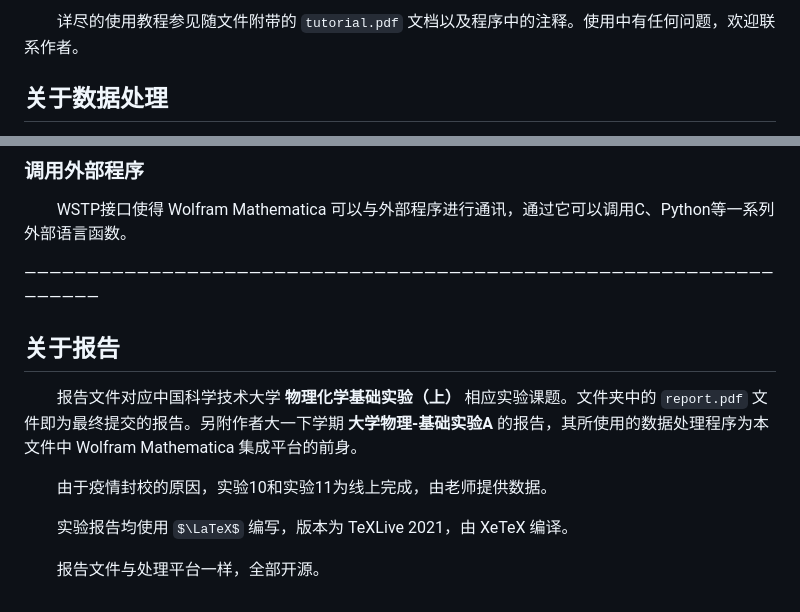
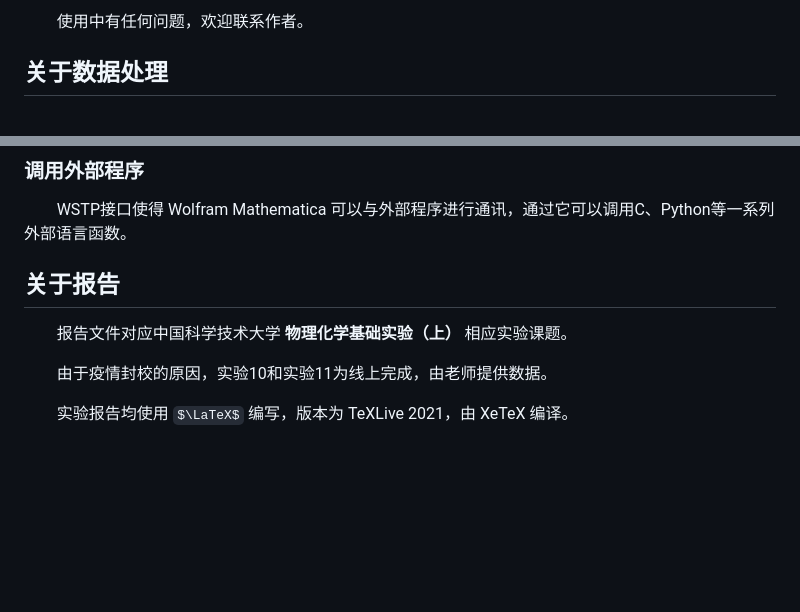
Before and after one commit to Bessgendre/Experiment-of-Physical-Chemistry-I, a Markdown page: README.md, 2 parts joined by grey strips. GitHub-like rendering; some formulas as TeX source; blank space fills up the shorter version.

```diff
--- a/README.md
+++ b/README.md
@@ -74,5 +14,5 @@ aside:
 
-&emsp;&emsp;详尽的使用教程参见随文件附带的 `tutorial.pdf` 文档以及程序中的注释。使用中有任何问题，欢迎联系作者。
+&emsp;&emsp;使用中有任何问题，欢迎联系作者。
 
 ## 关于数据处理
 
@@ -100,19 +40,10 @@ aside:
 
 &emsp;&emsp;WSTP接口使得 Wolfram Mathematica 可以与外部程序进行通讯，通过它可以调用C、Python等一系列外部语言函数。
 
-——————————————————————————————————————————————————————————————————
-
-
 ## 关于报告
 
-&emsp;&emsp;报告文件对应中国科学技术大学 **物理化学基础实验（上）** 相应实验课题。文件夹中的 `report.pdf` 文件即为最终提交的报告。另附作者大一下学期 **大学物理-基础实验A** 的报告，其所使用的数据处理程序为本文件中 Wolfram Mathematica 集成平台的前身。
+&emsp;&emsp;报告文件对应中国科学技术大学 **物理化学基础实验（上）** 相应实验课题。
 
 &emsp;&emsp;由于疫情封校的原因，实验10和实验11为线上完成，由老师提供数据。
 
 &emsp;&emsp;实验报告均使用 $\LaTeX$ 编写，版本为 TeXLive 2021，由 XeTeX 编译。
-
-&emsp;&emsp;报告文件与处理平台一样，全部开源。
-
-
-</font>
-</font>
```
Also changed, not shown: other parts of README.md (+2 -62 lines).
